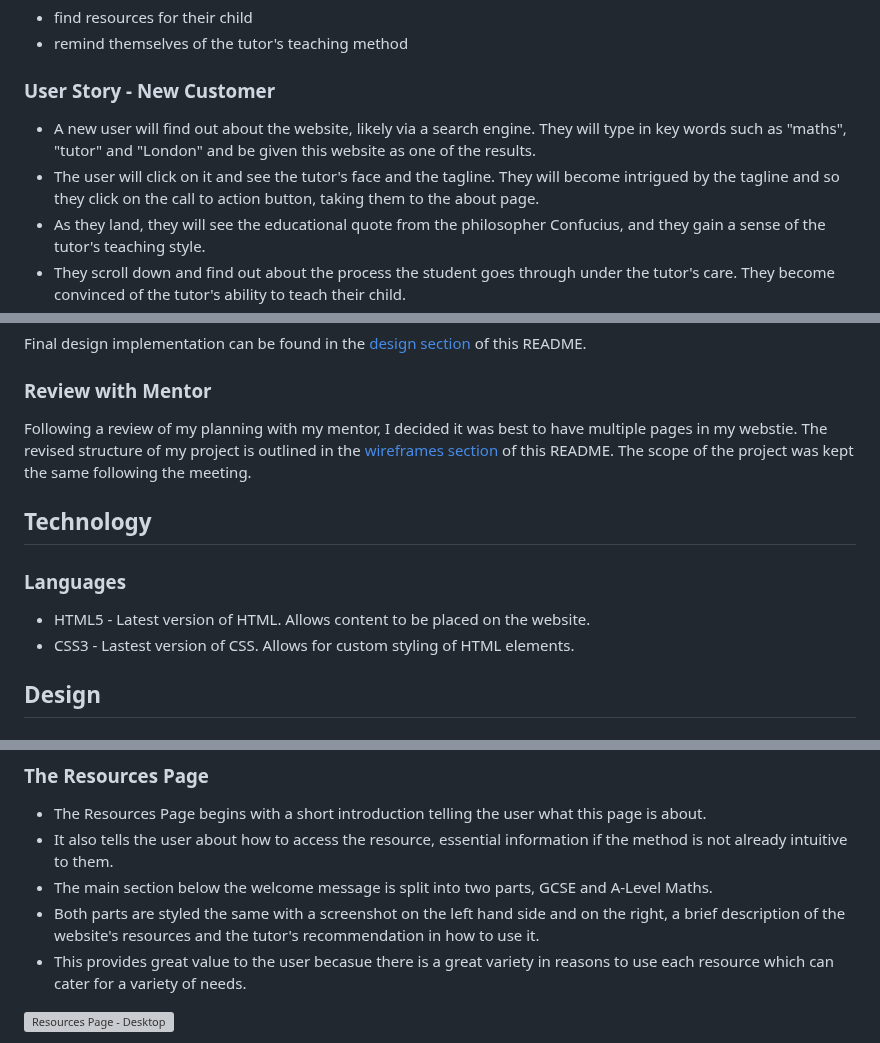
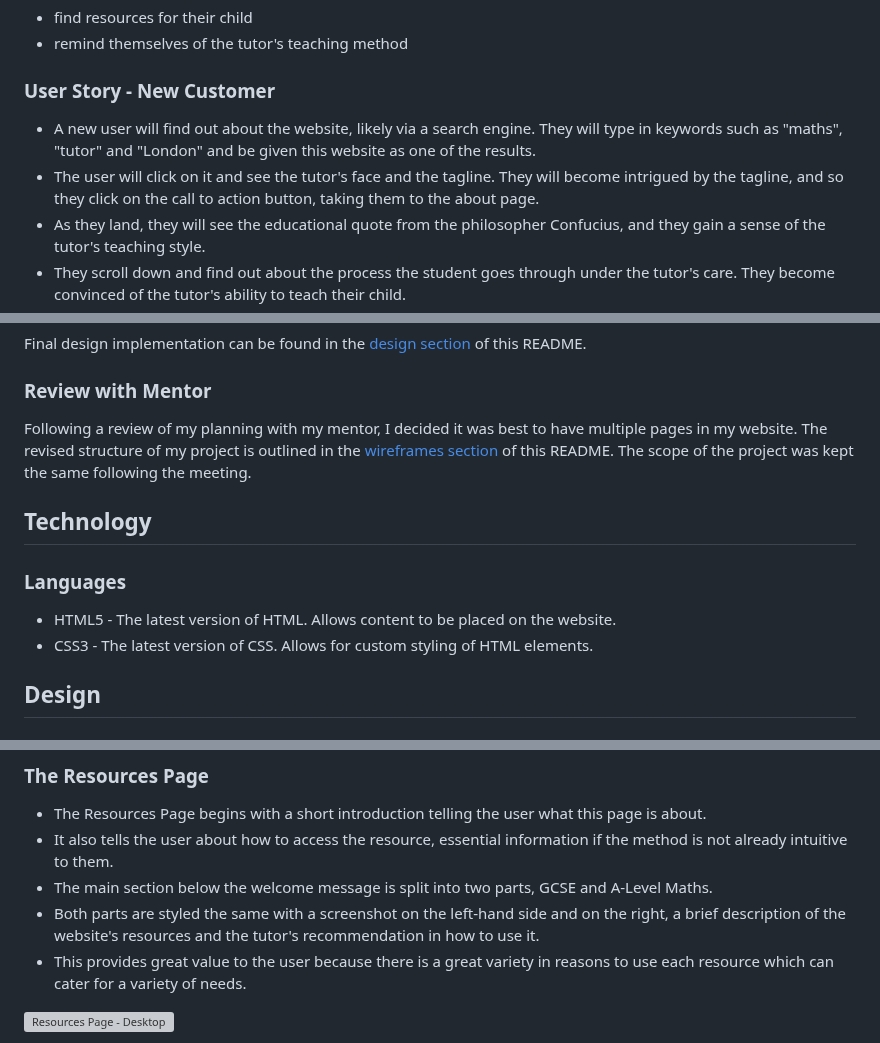
Before and after one commit to PVieira04/CI-project-1, a Markdown page: README.md, 3 parts joined by grey strips. Drawn GitHub-style; grey boxes are pictures that could not be loaded.

```diff
--- a/README.md
+++ b/README.md
@@ -79,8 +79,8 @@ Returning users may want to :
 
 ### User Story - New Customer
 
-- A new user will find out about the website, likely via a search engine. They will type in key words such as "maths", "tutor" and "London" and be given this website as one of the results.
-- The user will click on it and see the tutor's face and the tagline. They will become intrigued by the tagline and so they click on the call to action button, taking them to the about page.
+- A new user will find out about the website, likely via a search engine. They will type in keywords such as "maths", "tutor" and "London" and be given this website as one of the results.
+- The user will click on it and see the tutor's face and the tagline. They will become intrigued by the tagline, and so they click on the call to action button, taking them to the about page.
 - As they land, they will see the educational quote from the philosopher Confucius, and they gain a sense of the tutor's teaching style.
 - They scroll down and find out about the process the student goes through under the tutor's care. They become convinced of the tutor's ability to teach their child.
 - They want to book a time with this person and secure a tutoring slot. They find the last section of the about page, and realise they live just outside the tutor's serviceable area.
@@ -158,14 +158,14 @@ Final design implementation can be found in the [design section](#design) of thi
 
 ### Review with Mentor
 
-Following a review of my planning with my mentor, I decided it was best to have multiple pages in my webstie. The revised structure of my project is outlined in the [wireframes section](#wireframes) of this README. The scope of the project was kept the same following the meeting.
+Following a review of my planning with my mentor, I decided it was best to have multiple pages in my website. The revised structure of my project is outlined in the [wireframes section](#wireframes) of this README. The scope of the project was kept the same following the meeting.
 
 ## Technology
 
 ### Languages
 
-- HTML5 - Latest version of HTML. Allows content to be placed on the website.
-- CSS3 - Lastest version of CSS. Allows for custom styling of HTML elements.
+- HTML5 - The latest version of HTML. Allows content to be placed on the website.
+- CSS3 - The latest version of CSS. Allows for custom styling of HTML elements.
 
 ## Design
 
@@ -386,8 +386,8 @@ Screenshots were taken of various websites for the resources section. This gives
   - The Resources Page begins with a short introduction telling the user what this page is about.
   - It also tells the user about how to access the resource, essential information if the method is not already intuitive to them.
   - The main section below the welcome message is split into two parts, GCSE and A-Level Maths.
-  - Both parts are styled the same with a screenshot on the left hand side and on the right, a brief description of the website's resources and the tutor's recommendation in how to use it.
-  - This provides great value to the user becasue there is a great variety in reasons to use each resource which can cater for a variety of needs.
+  - Both parts are styled the same with a screenshot on the left-hand side and on the right, a brief description of the website's resources and the tutor's recommendation in how to use it.
+  - This provides great value to the user because there is a great variety in reasons to use each resource which can cater for a variety of needs.
 
 ![Resources Page - Desktop](https://github.com/PVieira04/mastermaths/blob/main/assets/media/features/resources-section-desktop.png)
 
```
Also changed, not shown: other parts of README.md (+34 -34 lines).
